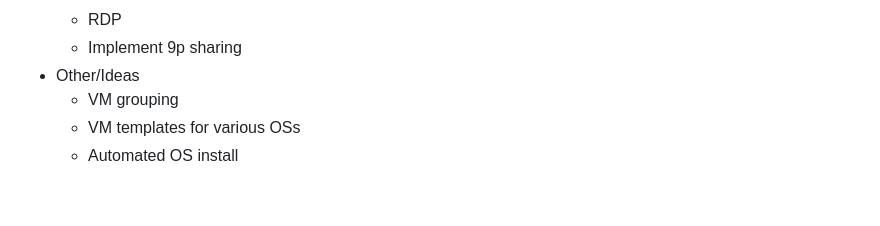
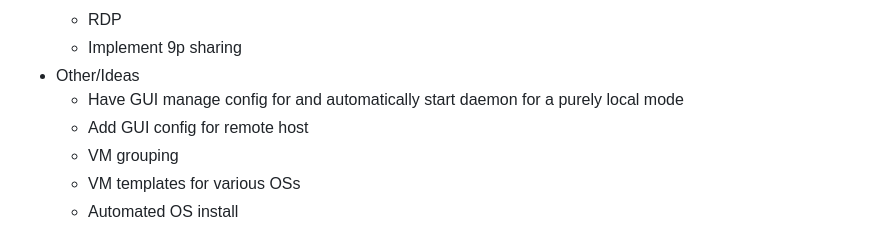
Before and after one commit to swills/cirrina, a Markdown page: README.md, the part around the change. Rendered like a GitHub page; blank space fills up the shorter version.

```diff
--- a/README.md
+++ b/README.md
@@ -103,6 +103,8 @@ This probably won't work for you:
   * RDP
   * Implement 9p sharing
 * Other/Ideas
+  * Have GUI manage config for and automatically start daemon for a purely local mode
+  * Add GUI config for remote host
   * VM grouping
   * VM templates for various OSs
   * Automated OS install
```
